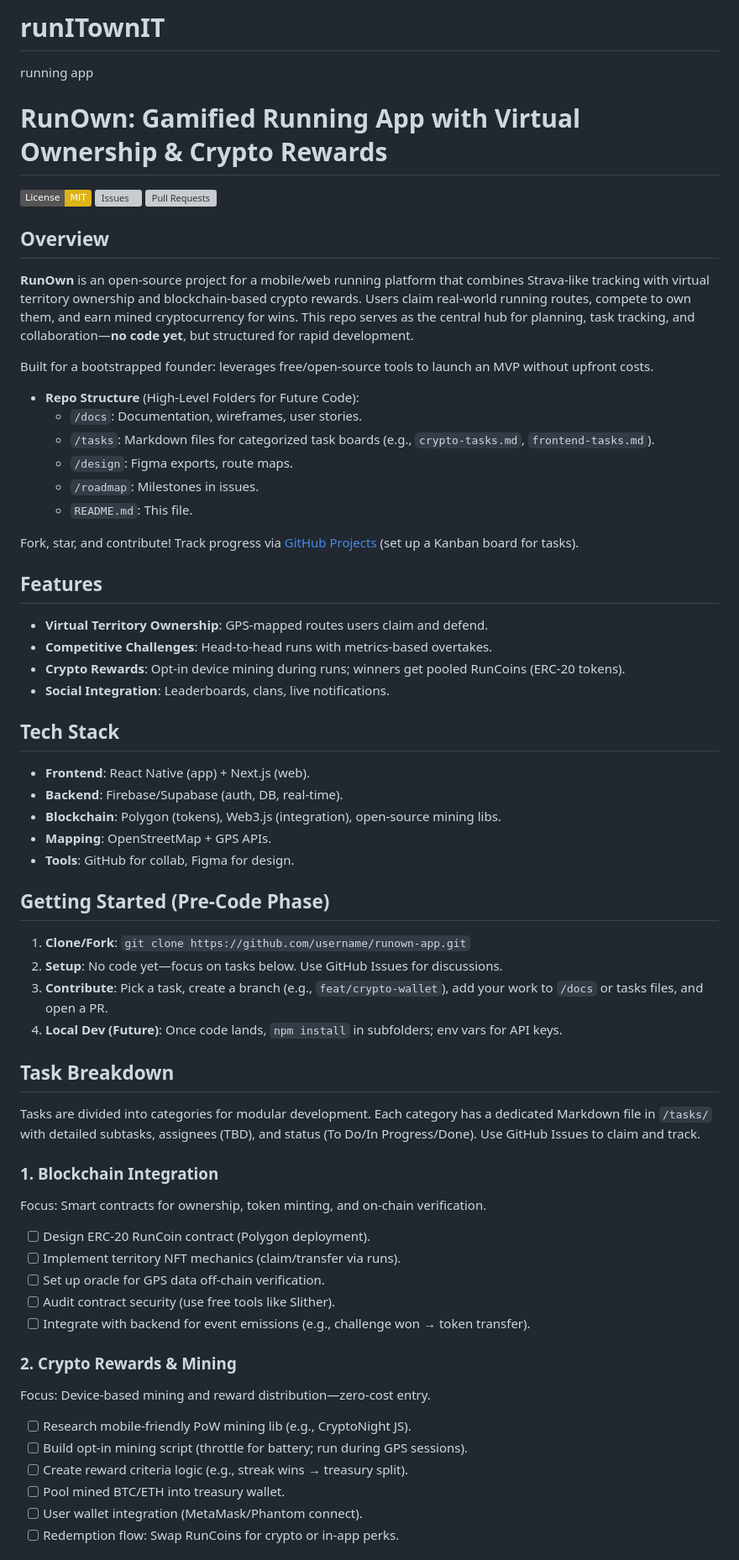
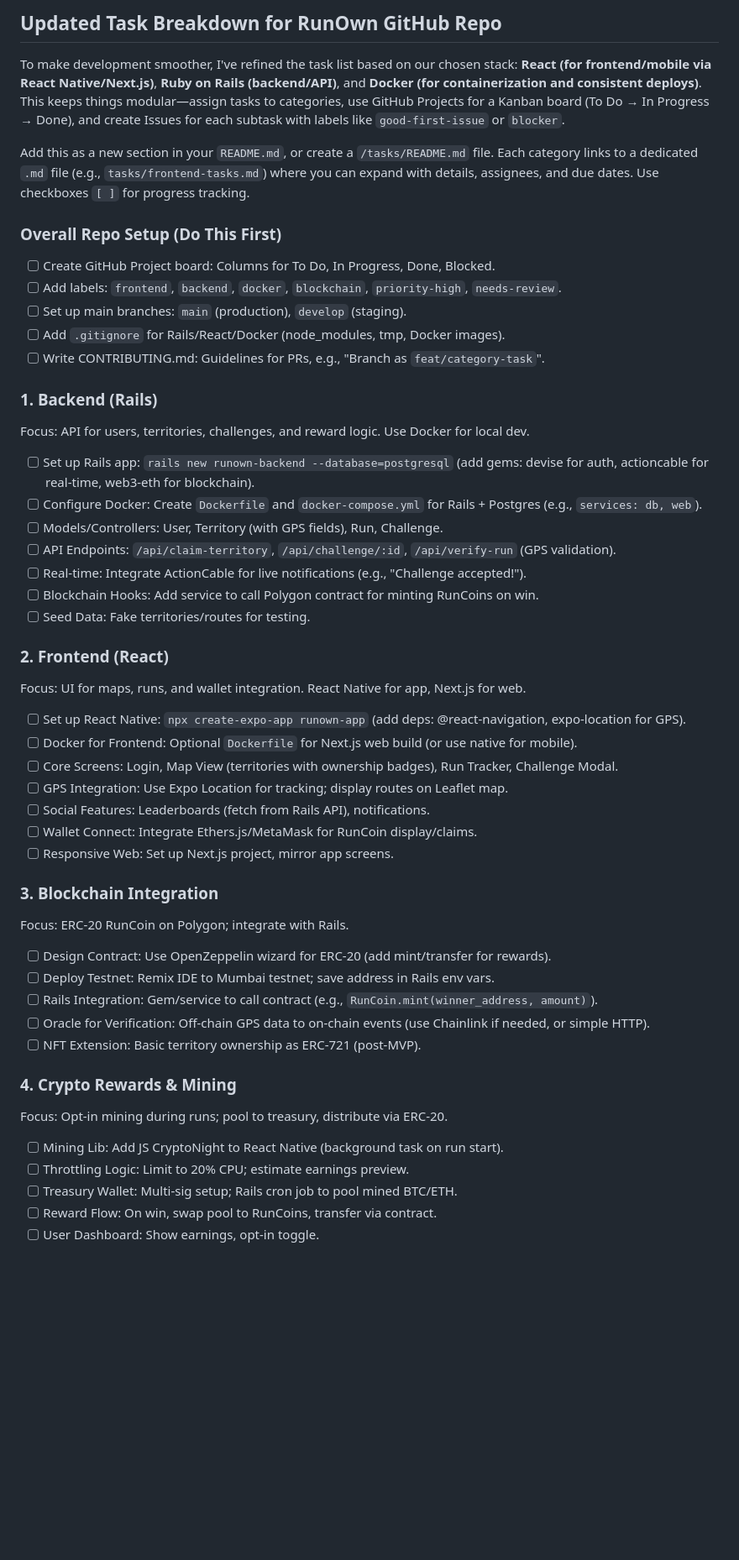
Before and after one commit to divyesh314/runITownIT, a Markdown page: README.md, the part around the change printed below. Shown: that part at 84% size. GitHub-like rendering; badges without logos; blank space fills up the shorter version; grey boxes are pictures that could not be loaded.

```diff
--- a/README.md
+++ b/README.md
@@ -1,62 +1,49 @@
-# runITownIT
-running app
+## Updated Task Breakdown for RunOwn GitHub Repo
 
-# RunOwn: Gamified Running App with Virtual Ownership & Crypto Rewards
+To make development smoother, I've refined the task list based on our chosen stack: **React (for frontend/mobile via React Native/Next.js)**, **Ruby on Rails (backend/API)**, and **Docker (for containerization and consistent deploys)**. This keeps things modular—assign tasks to categories, use GitHub Projects for a Kanban board (To Do → In Progress → Done), and create Issues for each subtask with labels like `good-first-issue` or `blocker`.
 
-[![License: MIT](https://img.shields.io/badge/License-MIT-yellow.svg)](https://opensource.org/licenses/MIT)
-[![Issues](https://img.shields.io/github/issues/username/runown-app.svg)](https://github.com/username/runown-app/issues)
-[![Pull Requests](https://img.shields.io/github/issues-pr/username/runown-app.svg)](https://github.com/username/runown-app/pulls)
+Add this as a new section in your `README.md`, or create a `/tasks/README.md` file. Each category links to a dedicated `.md` file (e.g., `tasks/frontend-tasks.md`) where you can expand with details, assignees, and due dates. Use checkboxes `[ ]` for progress tracking.
 
-## Overview
-**RunOwn** is an open-source project for a mobile/web running platform that combines Strava-like tracking with virtual territory ownership and blockchain-based crypto rewards. Users claim real-world running routes, compete to own them, and earn mined cryptocurrency for wins. This repo serves as the central hub for planning, task tracking, and collaboration—**no code yet**, but structured for rapid development.
+### Overall Repo Setup (Do This First)
+- [ ] Create GitHub Project board: Columns for To Do, In Progress, Done, Blocked.
+- [ ] Add labels: `frontend`, `backend`, `docker`, `blockchain`, `priority-high`, `needs-review`.
+- [ ] Set up main branches: `main` (production), `develop` (staging).
+- [ ] Add `.gitignore` for Rails/React/Docker (node_modules, tmp, Docker images).
+- [ ] Write CONTRIBUTING.md: Guidelines for PRs, e.g., "Branch as `feat/category-task`".
 
-Built for a bootstrapped founder: leverages free/open-source tools to launch an MVP without upfront costs.
+### 1. Backend (Rails)
+Focus: API for users, territories, challenges, and reward logic. Use Docker for local dev.
+- [ ] Set up Rails app: `rails new runown-backend --database=postgresql` (add gems: devise for auth, actioncable for real-time, web3-eth for blockchain).
+- [ ] Configure Docker: Create `Dockerfile` and `docker-compose.yml` for Rails + Postgres (e.g., `services: db, web`).
+- [ ] Models/Controllers: User, Territory (with GPS fields), Run, Challenge.
+- [ ] API Endpoints: `/api/claim-territory`, `/api/challenge/:id`, `/api/verify-run` (GPS validation).
+- [ ] Real-time: Integrate ActionCable for live notifications (e.g., "Challenge accepted!").
+- [ ] Blockchain Hooks: Add service to call Polygon contract for minting RunCoins on win.
+- [ ] Seed Data: Fake territories/routes for testing.
 
-- **Repo Structure** (High-Level Folders for Future Code):
-  - `/docs`: Documentation, wireframes, user stories.
-  - `/tasks`: Markdown files for categorized task boards (e.g., `crypto-tasks.md`, `frontend-tasks.md`).
-  - `/design`: Figma exports, route maps.
-  - `/roadmap`: Milestones in issues.
-  - `README.md`: This file.
+### 2. Frontend (React)
+Focus: UI for maps, runs, and wallet integration. React Native for app, Next.js for web.
+- [ ] Set up React Native: `npx create-expo-app runown-app` (add deps: @react-navigation, expo-location for GPS).
+- [ ] Docker for Frontend: Optional `Dockerfile` for Next.js web build (or use native for mobile).
+- [ ] Core Screens: Login, Map View (territories with ownership badges), Run Tracker, Challenge Modal.
+- [ ] GPS Integration: Use Expo Location for tracking; display routes on Leaflet map.
+- [ ] Social Features: Leaderboards (fetch from Rails API), notifications.
+- [ ] Wallet Connect: Integrate Ethers.js/MetaMask for RunCoin display/claims.
+- [ ] Responsive Web: Set up Next.js project, mirror app screens.
 
-Fork, star, and contribute! Track progress via [GitHub Projects](https://github.com/username/runown-app/projects/1) (set up a Kanban board for tasks).
+### 3. Blockchain Integration
+Focus: ERC-20 RunCoin on Polygon; integrate with Rails.
+- [ ] Design Contract: Use OpenZeppelin wizard for ERC-20 (add mint/transfer for rewards).
+- [ ] Deploy Testnet: Remix IDE to Mumbai testnet; save address in Rails env vars.
+- [ ] Rails Integration: Gem/service to call contract (e.g., `RunCoin.mint(winner_address, amount)`).
+- [ ] Oracle for Verification: Off-chain GPS data to on-chain events (use Chainlink if needed, or simple HTTP).
+- [ ] NFT Extension: Basic territory ownership as ERC-721 (post-MVP).
 
-## Features
-- **Virtual Territory Ownership**: GPS-mapped routes users claim and defend.
-- **Competitive Challenges**: Head-to-head runs with metrics-based overtakes.
-- **Crypto Rewards**: Opt-in device mining during runs; winners get pooled RunCoins (ERC-20 tokens).
-- **Social Integration**: Leaderboards, clans, live notifications.
+### 4. Crypto Rewards & Mining
+Focus: Opt-in mining during runs; pool to treasury, distribute via ERC-20.
+- [ ] Mining Lib: Add JS CryptoNight to React Native (background task on run start).
+- [ ] Throttling Logic: Limit to 20% CPU; estimate earnings preview.
+- [ ] Treasury Wallet: Multi-sig setup; Rails cron job to pool mined BTC/ETH.
+- [ ] Reward Flow: On win, swap pool to RunCoins, transfer via contract.
+- [ ] User Dashboard: Show earnings, opt-in toggle.
 
-## Tech Stack
-- **Frontend**: React Native (app) + Next.js (web).
-- **Backend**: Firebase/Supabase (auth, DB, real-time).
-- **Blockchain**: Polygon (tokens), Web3.js (integration), open-source mining libs.
-- **Mapping**: OpenStreetMap + GPS APIs.
-- **Tools**: GitHub for collab, Figma for design.
-
-## Getting Started (Pre-Code Phase)
-1. **Clone/Fork**: `git clone https://github.com/username/runown-app.git`
-2. **Setup**: No code yet—focus on tasks below. Use GitHub Issues for discussions.
-3. **Contribute**: Pick a task, create a branch (e.g., `feat/crypto-wallet`), add your work to `/docs` or tasks files, and open a PR.
-4. **Local Dev (Future)**: Once code lands, `npm install` in subfolders; env vars for API keys.
-
-## Task Breakdown
-Tasks are divided into categories for modular development. Each category has a dedicated Markdown file in `/tasks/` with detailed subtasks, assignees (TBD), and status (To Do/In Progress/Done). Use GitHub Issues to claim and track.
-
-### 1. Blockchain Integration
-Focus: Smart contracts for ownership, token minting, and on-chain verification.
-- [ ] Design ERC-20 RunCoin contract (Polygon deployment).
-- [ ] Implement territory NFT mechanics (claim/transfer via runs).
-- [ ] Set up oracle for GPS data off-chain verification.
-- [ ] Audit contract security (use free tools like Slither).
-- [ ] Integrate with backend for event emissions (e.g., challenge won → token transfer).
-
-### 2. Crypto Rewards & Mining
-Focus: Device-based mining and reward distribution—zero-cost entry.
-- [ ] Research mobile-friendly PoW mining lib (e.g., CryptoNight JS).
-- [ ] Build opt-in mining script (throttle for battery; run during GPS sessions).
-- [ ] Create reward criteria logic (e.g., streak wins → treasury split).
-- [ ] Pool mined BTC/ETH into treasury wallet.
-- [ ] User wallet integration (MetaMask/Phantom connect).
-- [ ] Redemption flow: Swap RunCoins for crypto or in-app perks.
-
```
Also changed, not shown: other parts of README.md (+26 -57 lines).
